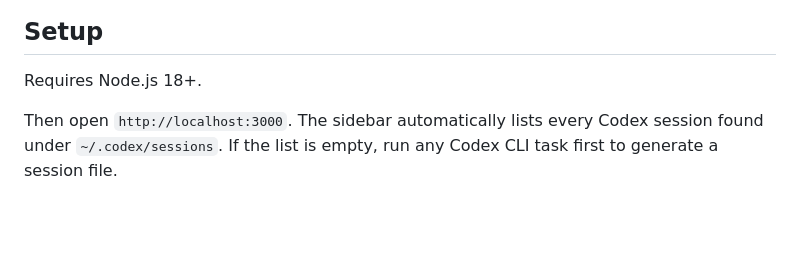
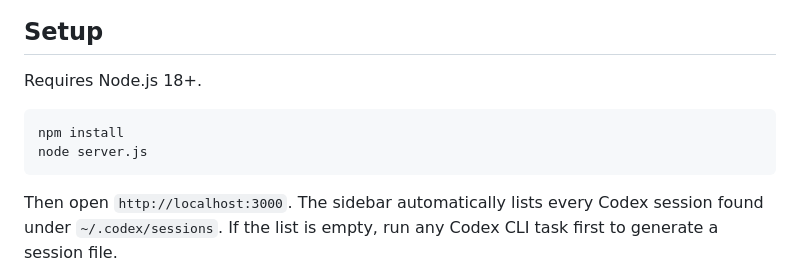
Before and after one commit to Ameen2612/codex-session-replay, a Markdown page: README.md, the part around the change. GitHub-like rendering; blank space fills up the shorter version.

Commit message:
Finalize README

````diff
--- a/README.md
+++ b/README.md
@@ -18,6 +18,11 @@ Built for OpenAI Build Week to answer a question every Codex user has: *where ex
 ## Setup
 
 Requires Node.js 18+.
+
+```
+npm install
+node server.js
+```
 
 Then open `http://localhost:3000`. The sidebar automatically lists every Codex session found under `~/.codex/sessions`. If the list is empty, run any Codex CLI task first to generate a session file.
 
````
